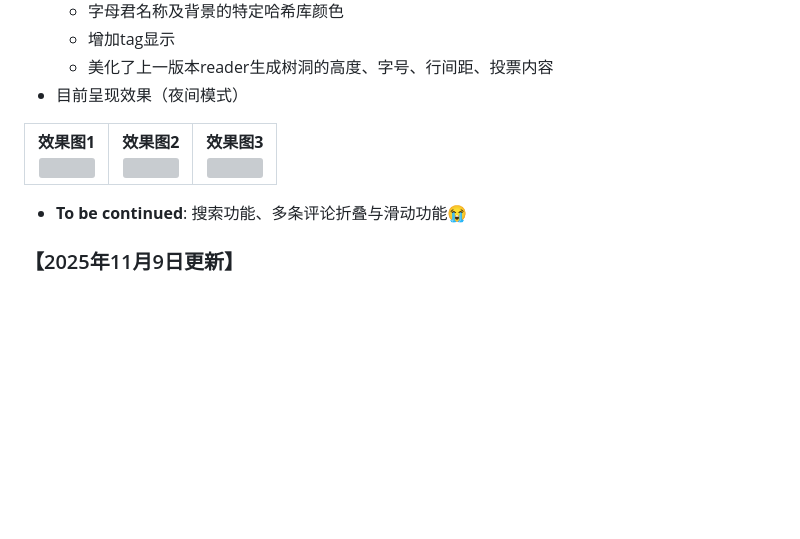
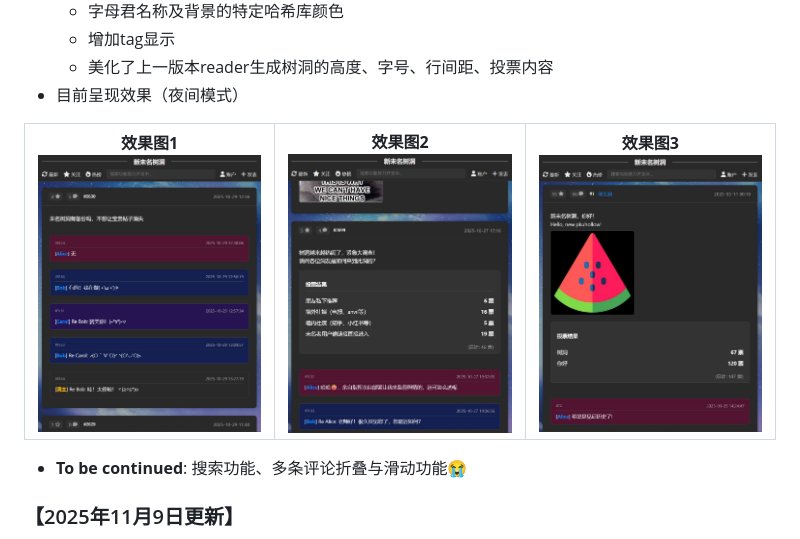
Before and after one commit to Fia719/PKUhollow-NewWMhollow-Backup-Project, a Markdown page: README.md, the part around the change. GitHub-like rendering; blank space fills up the shorter version; grey boxes are pictures that could not be loaded.

```diff
--- a/README.md
+++ b/README.md
@@ -38,15 +38,15 @@
   <tr align="center">
     <td valign="top">
       <strong>效果图1</strong><br>
-      <img src="reader_hole1.jpg"  width="400">
+      <img src="reader_testpic1.jpg"  width="400">
     </td>
     <td valign="top">
       <strong>效果图2</strong><br>
-      <img src="reader_hole2.jpg" width="400">
+      <img src="reader_testpic2.jpg" width="400">
     </td>
     <td valign="top">
       <strong>效果图3</strong><br>
-      <img src="reader_hole3.jpg" width="400">
+      <img src="reader_testpic3.jpg" width="400">
     </td>
   </tr>
 </table>
```
